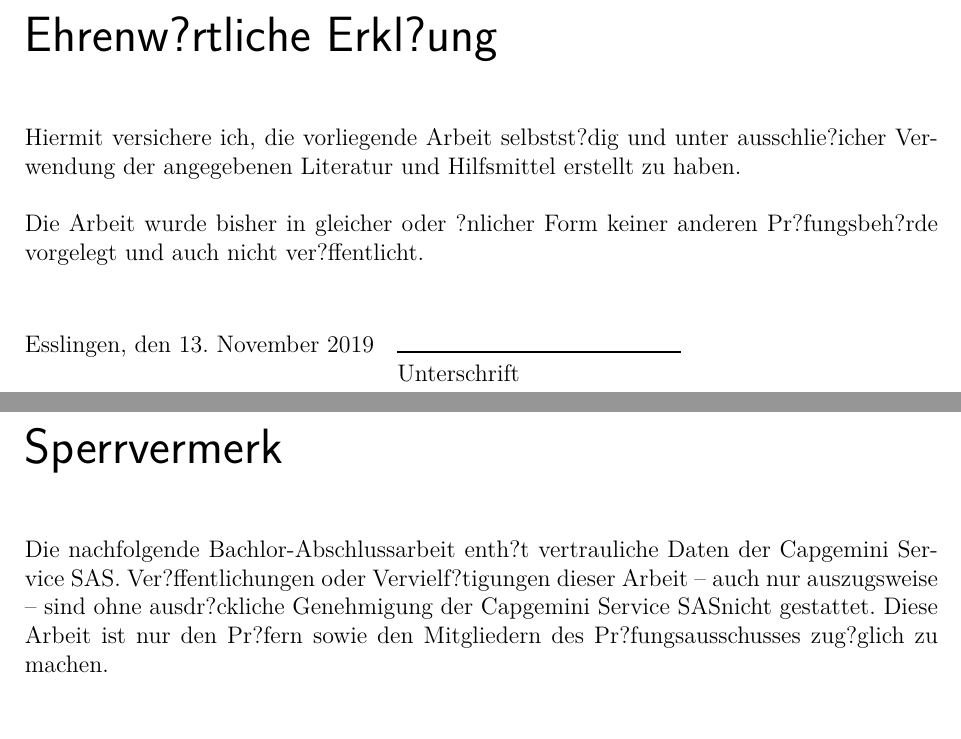
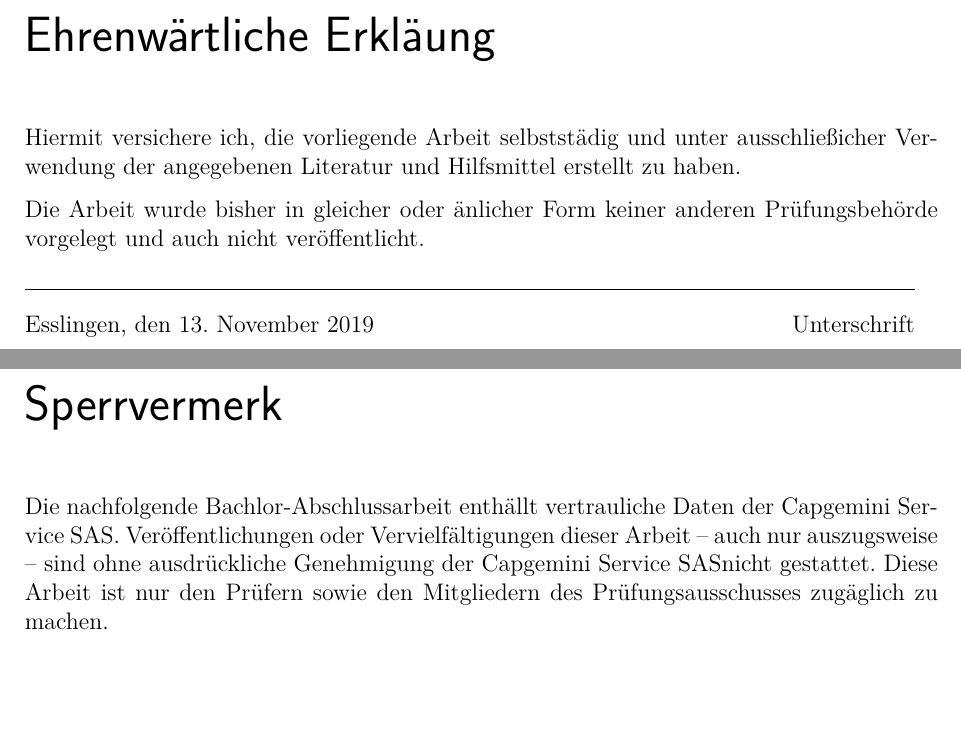
Before and after one commit to lhermann/undergrad-thesis, a LaTeX book (main.tex, which reads chapters/ch-aa-vorspiel.tex, preamble/pre-packages.tex, preamble/pre-work.tex): two parts of pages 2 and 3 of 18, joined at a grey line, cut at the place of the change, the shorter picture padded with empty space. Compiled offline with pdfLaTeX.

Commit message:
fix some utf-8 issues

```diff
--- a/chapters/ch-aa-vorspiel.tex
+++ b/chapters/ch-aa-vorspiel.tex
@@ -1,21 +1,25 @@
 % %%%%%%%%%%%%%%%%%%%%%%%%%%%%%%%%%%%%%%%%%%%%%%%%%%%%%%%%%%%%%%%%%%%%%%%%%%
-\chapter*{Ehrenw?rtliche Erkl?ung}
+\chapter*{Ehrenwärtliche Erkläung}
 
-Hiermit versichere ich, die vorliegende Arbeit selbstst?dig und unter ausschlie?icher Verwendung der angegebenen Literatur und Hilfsmittel erstellt zu haben.\\\\
-Die Arbeit wurde bisher in gleicher oder ?nlicher Form keiner anderen Pr?fungsbeh?rde vorgelegt und auch nicht ver?ffentlicht.\\
-\begin{tabbing}
-          Esslingen, den \workDatum ~~	\= \rule{5cm}{0.3mm}\\
-                                                                                                    \> Unterschrift
-\end{tabbing}
-%
+Hiermit versichere ich, die vorliegende Arbeit selbststädig und unter ausschließicher Verwendung der angegebenen Literatur und Hilfsmittel erstellt zu haben.
+
+Die Arbeit wurde bisher in gleicher oder änlicher Form keiner anderen Prüfungsbehörde vorgelegt und auch nicht veröffentlicht.
+
+
+
+\hrulefill
+
+Esslingen, den \workDate \hspace*{\fill} Unterschrift
+
+
 \newpage
 % %%%%%%%%%%%%%%%%%%%%%%%%%%%%%%%%%%%%%%%%%%%%%%%%%%%%%%%%%%%%%%%%%%%%%%%%%%
 %
 \chapter*{Sperrvermerk} % Optional; Hinweis auf Vertraulichkeit dieser Arbeit
 
-Die nachfolgende \workTyp enth?t vertrauliche Daten der \workFirma.
-Ver?ffentlichungen oder Vervielf?tigungen dieser Arbeit -- auch nur auszugsweise -- sind ohne ausdr?ckliche Genehmigung der \workFirma nicht gestattet.
-Diese Arbeit ist nur den Pr?fern sowie den Mitgliedern des Pr?fungsausschusses zug?glich zu machen.
+Die nachfolgende \workTyp enthällt vertrauliche Daten der \workFirma.
+Veröffentlichungen oder Vervielfältigungen dieser Arbeit -- auch nur auszugsweise -- sind ohne ausdrückliche Genehmigung der \workFirma nicht gestattet.
+Diese Arbeit ist nur den Prüfern sowie den Mitgliedern des Prüfungsausschusses zugäglich zu machen.
 \newpage
 % %%%%%%%%%%%%%%%%%%%%%%%%%%%%%%%%%%%%%%%%%%%%%%%%%%%%%%%%%%%%%%%%%%%%%%%%%%
 %
--- a/preamble/pre-packages.tex
+++ b/preamble/pre-packages.tex
@@ -25,9 +25,9 @@
 % Empfohlen latin1, da einige Pakete mit utf8 Zeichen nicht
 % funktionieren, z.B: listings, soul.
 
-\usepackage[latin1]{inputenx} % ISO-8859-1
+% \usepackage[latin1]{inputenx} % ISO-8859-1
 %\usepackage[ansinew]{inputenx} % Windows-Standard (CP1252) (baut auf ISO 8859-1 und ISO 8859-15 auf)
-%\usepackage[utf8]{inputenc}
+\usepackage[utf8]{inputenc}
 
 % ~~~~~~~~~~~~~~~~~~~~~~~~~~~~~~~~~~~~~~~~~~~~~~~~~~~~~~~~~~~~~~~~~~~~~~~~
 % 1. Einige Pakete muessen unbedingt vor allen anderen geladen werden
--- a/preamble/pre-work.tex
+++ b/preamble/pre-work.tex
@@ -35,7 +35,7 @@
 % %%% Nur bei Abschluss-Arbeiten
 
 % <Datum> der Abgabe der Arbeit (Eidesstatliche Erklärung)
-\newcommand{\workDatum}{\today\xspace}
+\newcommand{\workDate}{\today\xspace}
 
 % <Zweitprüfer>
 \newcommand{\workZweitPruefer}{Reiner Marchthaler}
```
Also changed, not shown: chapters/ch-aa-titel.tex (+1 -1 lines), preamble/pre-class.tex (+27 -27 lines), 1 other file.
